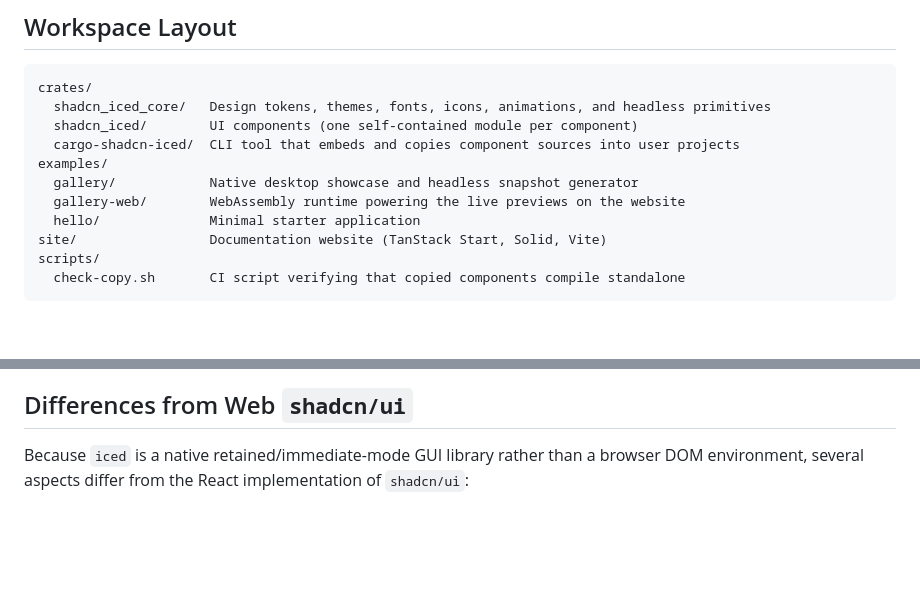
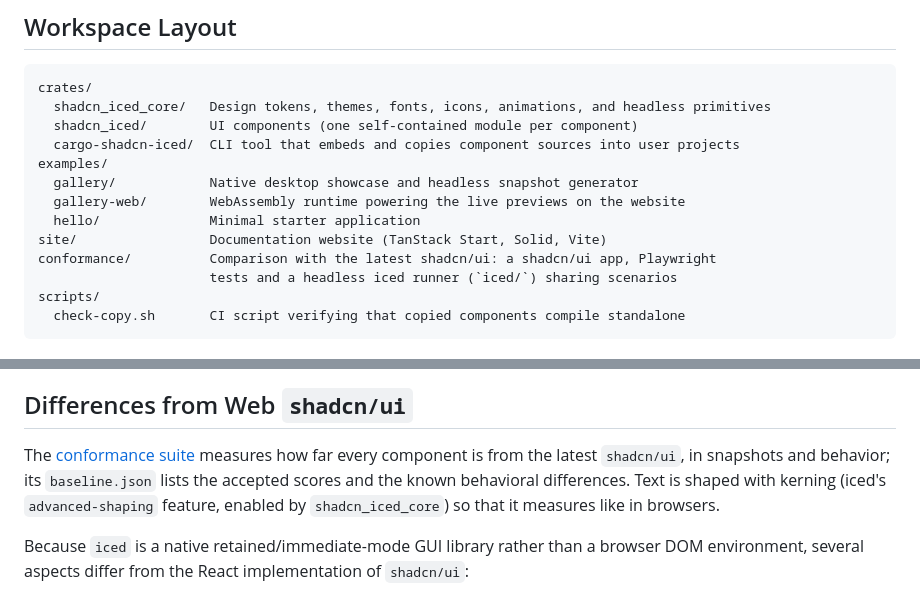
Before and after one commit to r4ai/shadcn-iced, a Markdown page: docs/architecture.md, 2 parts joined by grey strips. Drawn GitHub-style; blank space fills up the shorter version.

````diff
--- a/docs/architecture.md
+++ b/docs/architecture.md
@@ -14,6 +14,8 @@ examples/
   gallery-web/        WebAssembly runtime powering the live previews on the website
   hello/              Minimal starter application
 site/                 Documentation website (TanStack Start, Solid, Vite)
+conformance/          Comparison with the latest shadcn/ui: a shadcn/ui app, Playwright
+                      tests and a headless iced runner (`iced/`) sharing scenarios
 scripts/
   check-copy.sh       CI script verifying that copied components compile standalone
 ```
@@ -92,6 +94,8 @@ The documentation website (`site/`) renders live interactive widgets rather than
 
 ## Differences from Web `shadcn/ui`
 
+The [conformance suite](../conformance/README.md) measures how far every component is from the latest `shadcn/ui`, in snapshots and behavior; its `baseline.json` lists the accepted scores and the known behavioral differences. Text is shaped with kerning (iced's `advanced-shaping` feature, enabled by `shadcn_iced_core`) so that it measures like in browsers.
+
 Because `iced` is a native retained/immediate-mode GUI library rather than a browser DOM environment, several aspects differ from the React implementation of `shadcn/ui`:
 
 - **Style Preset**: Only the default **Nova** (`base-nova`) style is implemented; alternative `shadcn/ui` visual styles (Vega, Maia, Lyra, Mira, Luma, Rhea, Sera) are not ported.
````
Also changed, not shown: README.md (+1 -0 lines), docs/development.md (+13 -0 lines).
